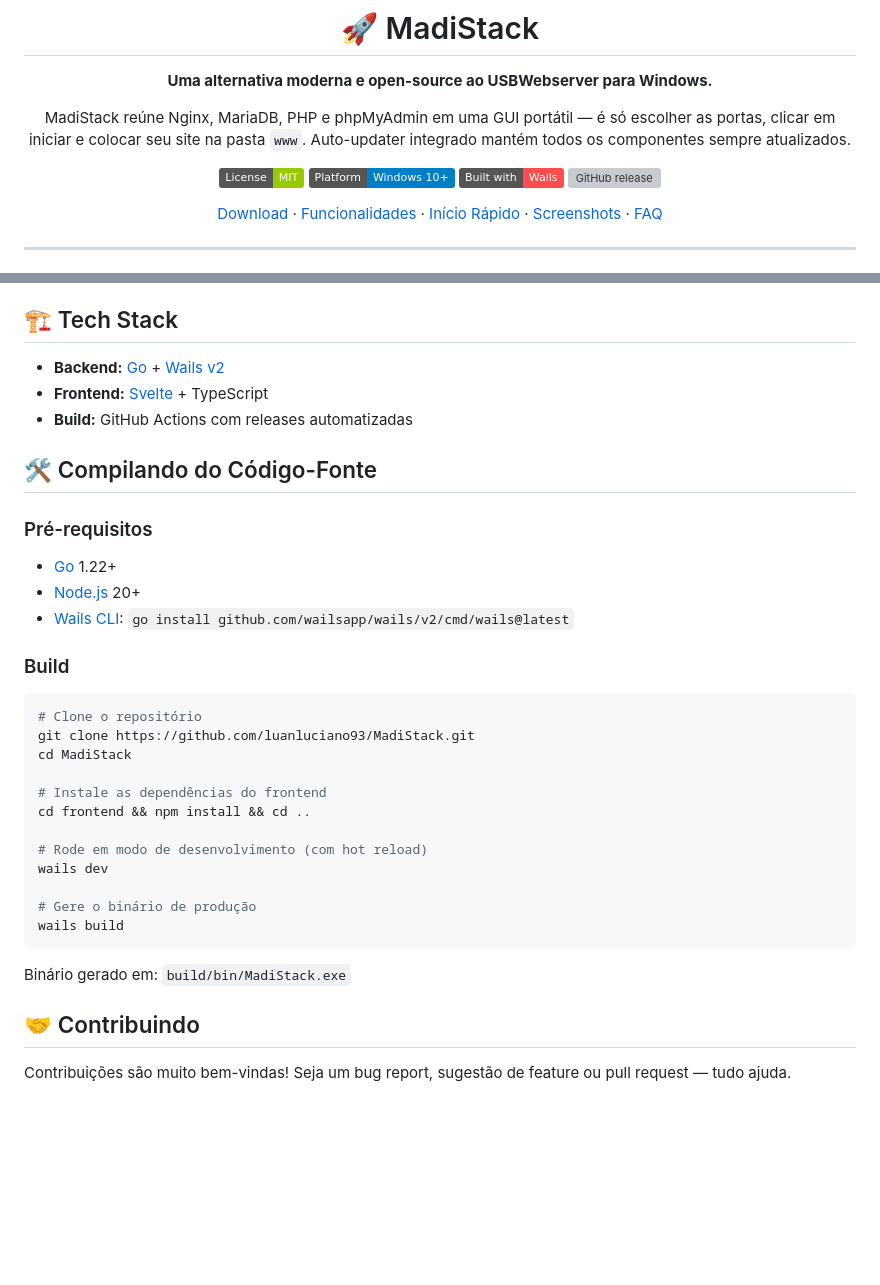
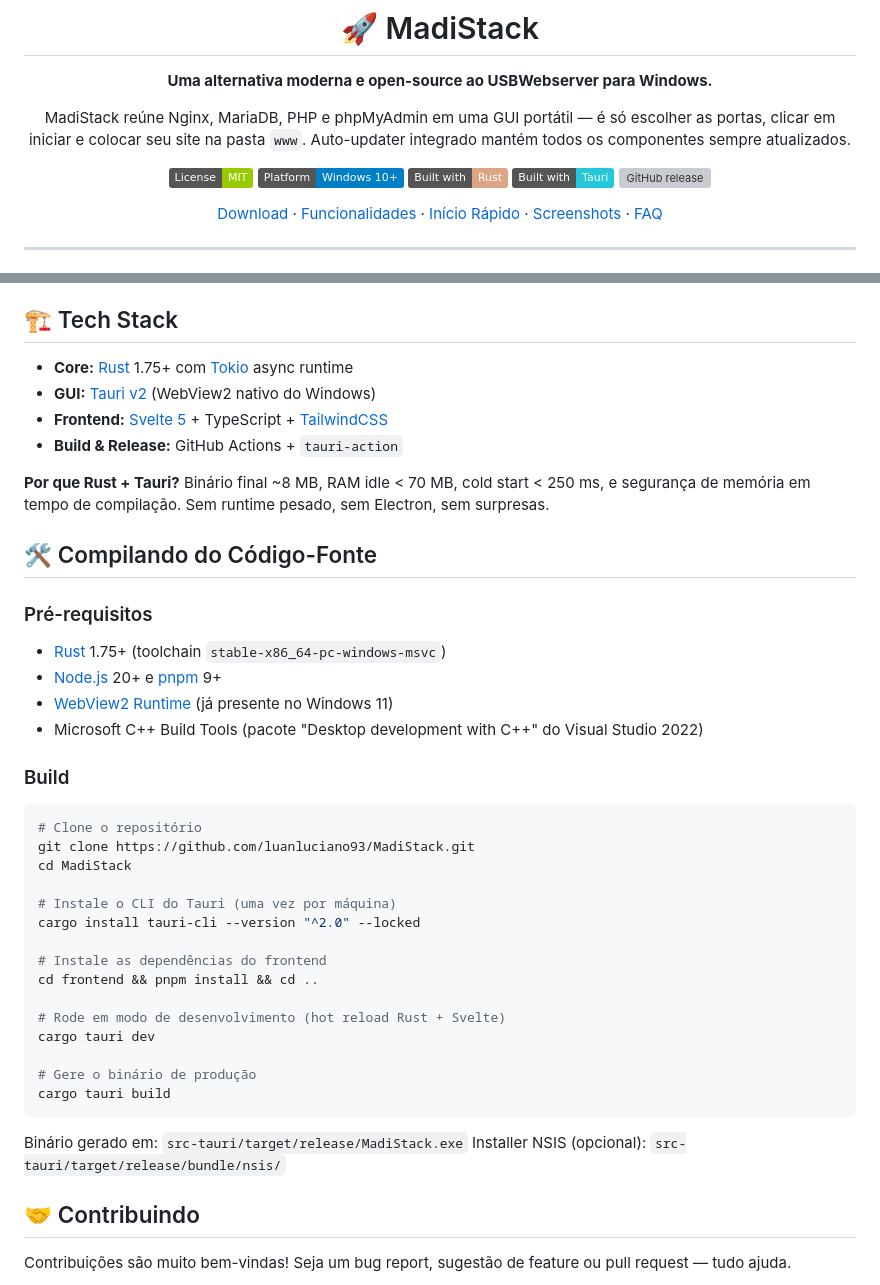
Before and after one commit to luanluciano93/madi-stack, a Markdown page: README.md, 2 parts joined by grey strips. Rendered like a GitHub page; badges without logos; blank space fills up the shorter version; grey boxes are pictures that could not be loaded.

````diff
--- a/README.md
+++ b/README.md
@@ -8,7 +8,8 @@ MadiStack reúne Nginx, MariaDB, PHP e phpMyAdmin em uma GUI portátil — é s
 
 [![License: MIT](https://img.shields.io/badge/License-MIT-green.svg)](LICENSE)
 [![Platform](https://img.shields.io/badge/Platform-Windows%2010%2B-blue.svg)](#)
-[![Built with Wails](https://img.shields.io/badge/Built%20with-Wails-ff4d4d.svg)](https://wails.io)
+[![Built with Rust](https://img.shields.io/badge/Built%20with-Rust-dea584.svg)](https://www.rust-lang.org/)
+[![Built with Tauri](https://img.shields.io/badge/Built%20with-Tauri-24C8DB.svg)](https://tauri.app/)
 [![GitHub release](https://img.shields.io/github/v/release/luanluciano93/MadiStack?include_prereleases)](https://github.com/luanluciano93/MadiStack/releases)
 
 [Download](#-download) · [Funcionalidades](#-funcionalidades) · [Início Rápido](#-início-rápido) · [Screenshots](#-screenshots) · [FAQ](#-faq)
@@ -89,16 +90,20 @@ Pegue a versão mais recente na [**página de Releases**](https://github.com/lua
 
 ## 🏗 Tech Stack
 
-- **Backend:** [Go](https://go.dev/) + [Wails v2](https://wails.io/)
-- **Frontend:** [Svelte](https://svelte.dev/) + TypeScript
-- **Build:** GitHub Actions com releases automatizadas
+- **Core:** [Rust](https://www.rust-lang.org/) 1.75+ com [Tokio](https://tokio.rs/) async runtime
+- **GUI:** [Tauri v2](https://tauri.app/) (WebView2 nativo do Windows)
+- **Frontend:** [Svelte 5](https://svelte.dev/) + TypeScript + [TailwindCSS](https://tailwindcss.com/)
+- **Build & Release:** GitHub Actions + `tauri-action`
+
+**Por que Rust + Tauri?** Binário final ~8 MB, RAM idle < 70 MB, cold start < 250 ms, e segurança de memória em tempo de compilação. Sem runtime pesado, sem Electron, sem surpresas.
 
 ## 🛠 Compilando do Código-Fonte
 
 ### Pré-requisitos
-- [Go](https://go.dev/) 1.22+
-- [Node.js](https://nodejs.org/) 20+
-- [Wails CLI](https://wails.io/docs/gettingstarted/installation): `go install github.com/wailsapp/wails/v2/cmd/wails@latest`
+- [Rust](https://rustup.rs/) 1.75+ (toolchain `stable-x86_64-pc-windows-msvc`)
+- [Node.js](https://nodejs.org/) 20+ e [pnpm](https://pnpm.io/) 9+
+- [WebView2 Runtime](https://developer.microsoft.com/microsoft-edge/webview2/) (já presente no Windows 11)
+- Microsoft C++ Build Tools (pacote "Desktop development with C++" do Visual Studio 2022)
 
 ### Build
 
@@ -107,17 +112,21 @@ Pegue a versão mais recente na [**página de Releases**](https://github.com/lua
 git clone https://github.com/luanluciano93/MadiStack.git
 cd MadiStack
 
+# Instale o CLI do Tauri (uma vez por máquina)
+cargo install tauri-cli --version "^2.0" --locked
+
 # Instale as dependências do frontend
-cd frontend && npm install && cd ..
+cd frontend && pnpm install && cd ..
 
-# Rode em modo de desenvolvimento (com hot reload)
-wails dev
+# Rode em modo de desenvolvimento (hot reload Rust + Svelte)
+cargo tauri dev
 
 # Gere o binário de produção
-wails build
+cargo tauri build
 ```
 
-Binário gerado em: `build/bin/MadiStack.exe`
+Binário gerado em: `src-tauri/target/release/MadiStack.exe`
+Installer NSIS (opcional): `src-tauri/target/release/bundle/nsis/`
 
 ## 🤝 Contribuindo
 
````
